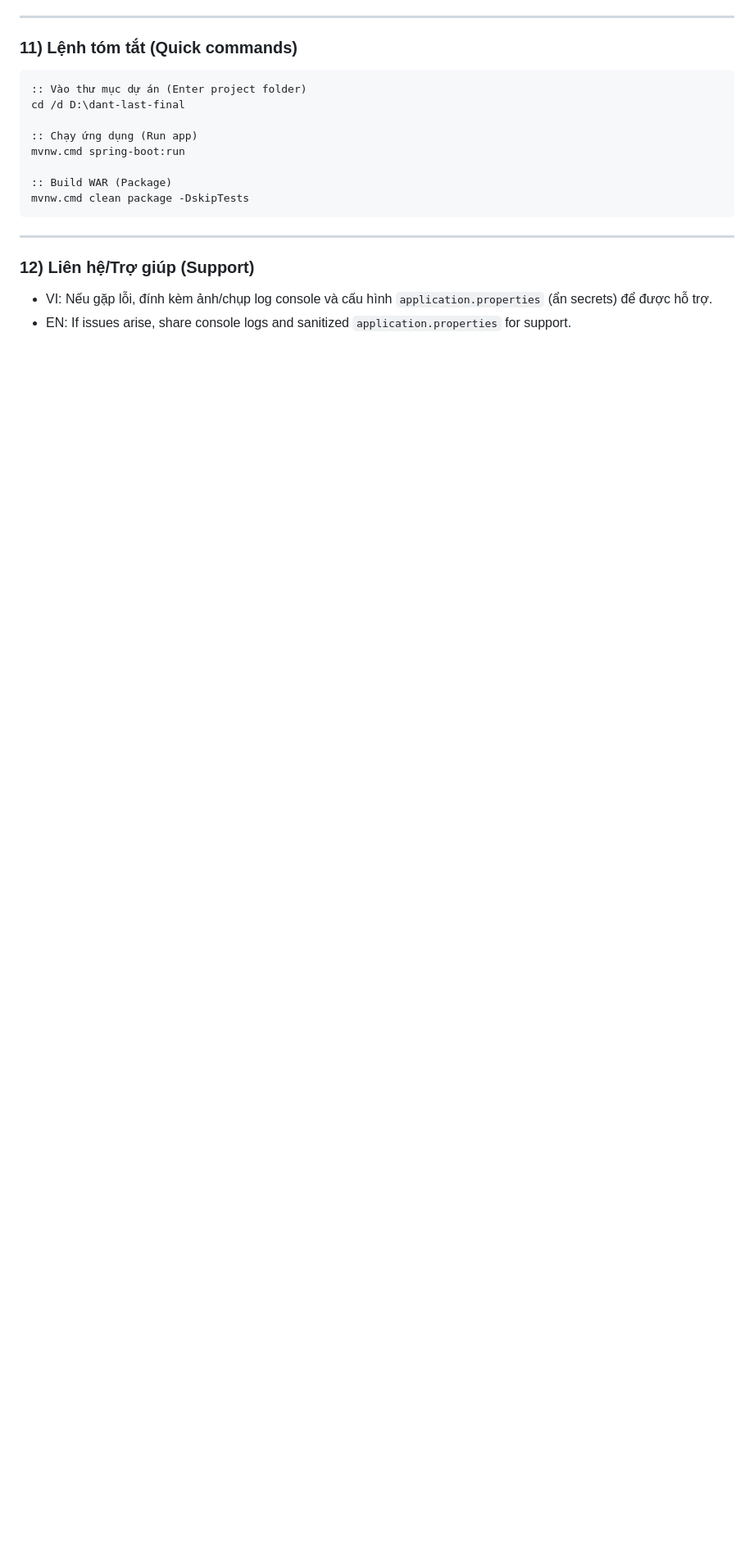
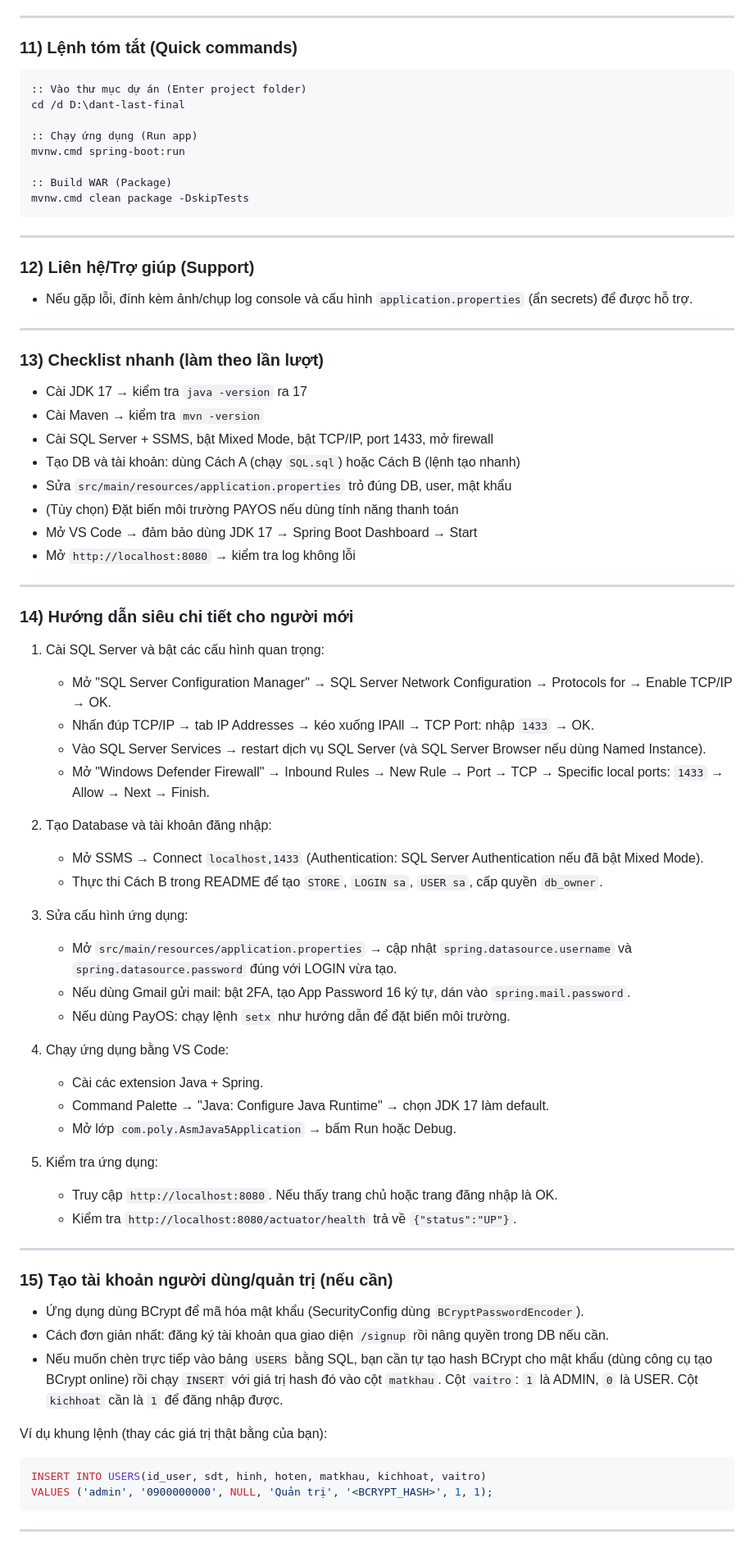
Before and after one commit to BienNguyen2005/dant-last-final, a Markdown page: README.md, the part around one of its changes. Shown at 82% size. GitHub-like rendering; blank space fills up the shorter version.

````diff
--- a/README.md
+++ b/README.md
@@ -229,5 +222,62 @@ mvnw.cmd clean package -DskipTests
 ---
 
 ### 12) Liên hệ/Trợ giúp (Support)
-- VI: Nếu gặp lỗi, đính kèm ảnh/chụp log console và cấu hình `application.properties` (ẩn secrets) để được hỗ trợ.
-- EN: If issues arise, share console logs and sanitized `application.properties` for support.
+- Nếu gặp lỗi, đính kèm ảnh/chụp log console và cấu hình `application.properties` (ẩn secrets) để được hỗ trợ.
+
+
+
+---
+
+### 13) Checklist nhanh (làm theo lần lượt)
+- Cài JDK 17 → kiểm tra `java -version` ra 17
+- Cài Maven → kiểm tra `mvn -version`
+- Cài SQL Server + SSMS, bật Mixed Mode, bật TCP/IP, port 1433, mở firewall
+- Tạo DB và tài khoản: dùng Cách A (chạy `SQL.sql`) hoặc Cách B (lệnh tạo nhanh)
+- Sửa `src/main/resources/application.properties` trỏ đúng DB, user, mật khẩu
+- (Tùy chọn) Đặt biến môi trường PAYOS nếu dùng tính năng thanh toán
+- Mở VS Code → đảm bảo dùng JDK 17 → Spring Boot Dashboard → Start
+- Mở `http://localhost:8080` → kiểm tra log không lỗi
+
+---
+
+### 14) Hướng dẫn siêu chi tiết cho người mới
+
+1) Cài SQL Server và bật các cấu hình quan trọng:
+   - Mở "SQL Server Configuration Manager" → SQL Server Network Configuration → Protocols for <Instance> → Enable TCP/IP → OK.
+   - Nhấn đúp TCP/IP → tab IP Addresses → kéo xuống IPAll → TCP Port: nhập `1433` → OK.
+   - Vào SQL Server Services → restart dịch vụ SQL Server (và SQL Server Browser nếu dùng Named Instance).
+   - Mở "Windows Defender Firewall" → Inbound Rules → New Rule → Port → TCP → Specific local ports: `1433` → Allow → Next → Finish.
+
+2) Tạo Database và tài khoản đăng nhập:
+   - Mở SSMS → Connect `localhost,1433` (Authentication: SQL Server Authentication nếu đã bật Mixed Mode).
+   - Thực thi Cách B trong README để tạo `STORE`, `LOGIN sa`, `USER sa`, cấp quyền `db_owner`.
+
+3) Sửa cấu hình ứng dụng:
+   - Mở `src/main/resources/application.properties` → cập nhật `spring.datasource.username` và `spring.datasource.password` đúng với LOGIN vừa tạo.
+   - Nếu dùng Gmail gửi mail: bật 2FA, tạo App Password 16 ký tự, dán vào `spring.mail.password`.
+   - Nếu dùng PayOS: chạy lệnh `setx` như hướng dẫn để đặt biến môi trường.
+
+4) Chạy ứng dụng bằng VS Code:
+   - Cài các extension Java + Spring.
+   - Command Palette → "Java: Configure Java Runtime" → chọn JDK 17 làm default.
+   - Mở lớp `com.poly.AsmJava5Application` → bấm Run hoặc Debug.
+
+5) Kiểm tra ứng dụng:
+   - Truy cập `http://localhost:8080`. Nếu thấy trang chủ hoặc trang đăng nhập là OK.
+   - Kiểm tra `http://localhost:8080/actuator/health` trả về `{"status":"UP"}`.
+
+---
+
+### 15) Tạo tài khoản người dùng/quản trị (nếu cần)
+- Ứng dụng dùng BCrypt để mã hóa mật khẩu (SecurityConfig dùng `BCryptPasswordEncoder`).
+- Cách đơn giản nhất: đăng ký tài khoản qua giao diện `/signup` rồi nâng quyền trong DB nếu cần.
+- Nếu muốn chèn trực tiếp vào bảng `USERS` bằng SQL, bạn cần tự tạo hash BCrypt cho mật khẩu (dùng công cụ tạo BCrypt online) rồi chạy `INSERT` với giá trị hash đó vào cột `matkhau`. Cột `vaitro`: `1` là ADMIN, `0` là USER. Cột `kichhoat` cần là `1` để đăng nhập được.
+
+Ví dụ khung lệnh (thay các giá trị thật bằng của bạn):
+```sql
+INSERT INTO USERS(id_user, sdt, hinh, hoten, matkhau, kichhoat, vaitro)
+VALUES ('admin', '0900000000', NULL, 'Quản trị', '<BCRYPT_HASH>', 1, 1);
+```
+
+---
+
````
Also changed, not shown: other parts of README.md (+38 -20 lines).
